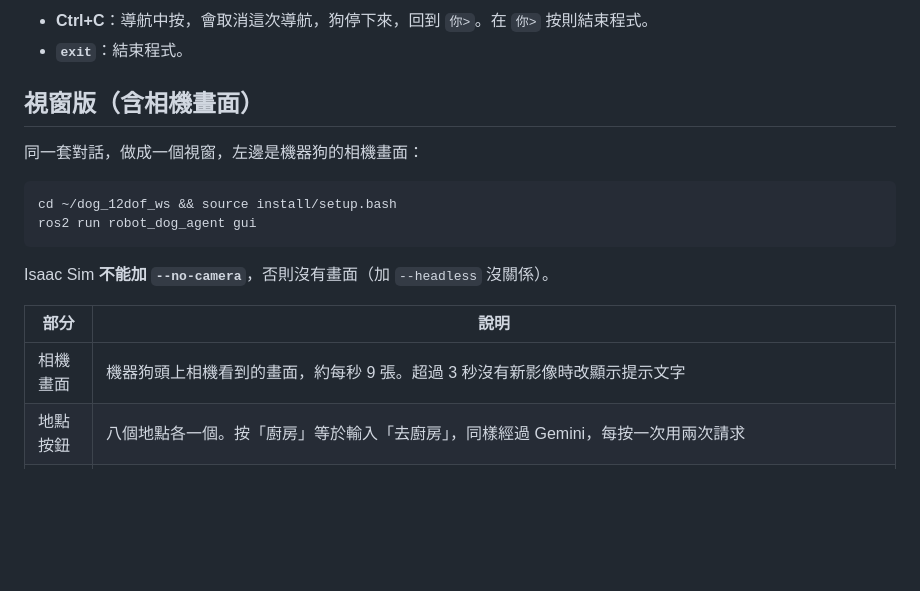
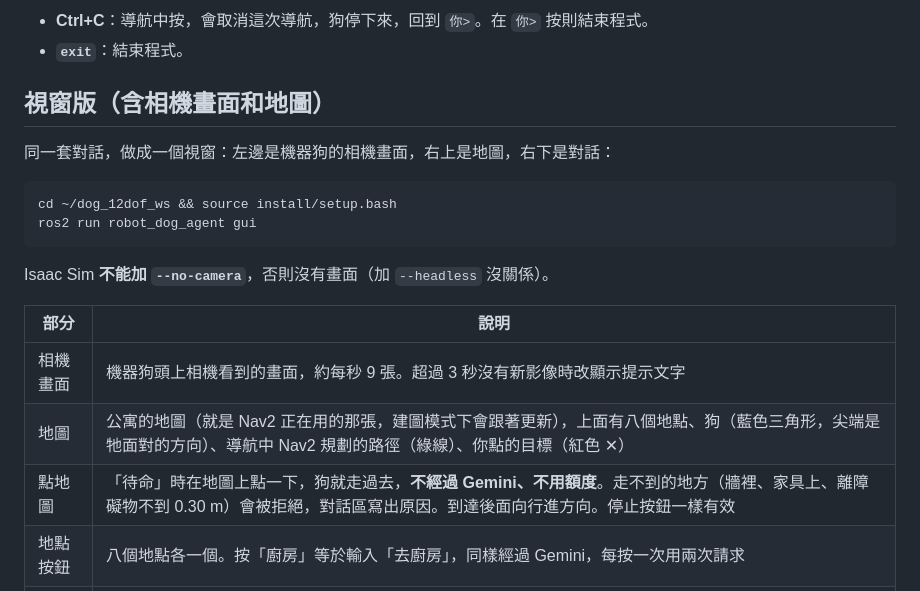
Before and after one commit to willie040600/dog_12dof_ws, a Markdown page: robot_dog_agent/README.md, the part around one of its changes. Rendered like a GitHub page; blank space fills up the shorter version.

````diff
--- a/robot_dog_agent/README.md
+++ b/robot_dog_agent/README.md
@@ -53,9 +53,9 @@ ros2 run robot_dog_agent chat
 - **Ctrl+C**：導航中按，會取消這次導航，狗停下來，回到 `你>`。在 `你>` 按則結束程式。
 - **`exit`**：結束程式。
 
-## 視窗版（含相機畫面）
+## 視窗版（含相機畫面和地圖）
 
-同一套對話，做成一個視窗，左邊是機器狗的相機畫面：
+同一套對話，做成一個視窗：左邊是機器狗的相機畫面，右上是地圖，右下是對話：
 
 ```bash
 cd ~/dog_12dof_ws && source install/setup.bash
@@ -67,6 +67,8 @@ Isaac Sim **不能加 `--no-camera`**，否則沒有畫面（加 `--headless`
 | 部分 | 說明 |
 |---|---|
 | 相機畫面 | 機器狗頭上相機看到的畫面，約每秒 9 張。超過 3 秒沒有新影像時改顯示提示文字 |
+| 地圖 | 公寓的地圖（就是 Nav2 正在用的那張，建圖模式下會跟著更新），上面有八個地點、狗（藍色三角形，尖端是牠面對的方向）、導航中 Nav2 規劃的路徑（綠線）、你點的目標（紅色 ✕） |
+| 點地圖 | 「待命」時在地圖上點一下，狗就走過去，**不經過 Gemini、不用額度**。走不到的地方（牆裡、家具上、離障礙物不到 0.30 m）會被拒絕，對話區寫出原因。到達後面向行進方向。停止按鈕一樣有效 |
 | 地點按鈕 | 八個地點各一個。按「廚房」等於輸入「去廚房」，同樣經過 Gemini，每按一次用兩次請求 |
 | 停止 | 指令執行中才能按。導航中按，狗立刻停下；正在等 Gemini 回覆時按，接下來的導航不會送出。按了之後，這個指令剩下的步驟都不會再走（例如「先去廚房，再去玄關」的第二段），下一個指令才恢復 |
 | 對話區 | 和終端機版同樣的內容：你說的話、工具呼叫、狗的回覆、錯誤訊息 |
````
Also changed, not shown: other parts of robot_dog_agent/README.md (+14 -1 lines), README.md (+1 -1 lines), robot_dog_agent/gui.png, 1 other file.
